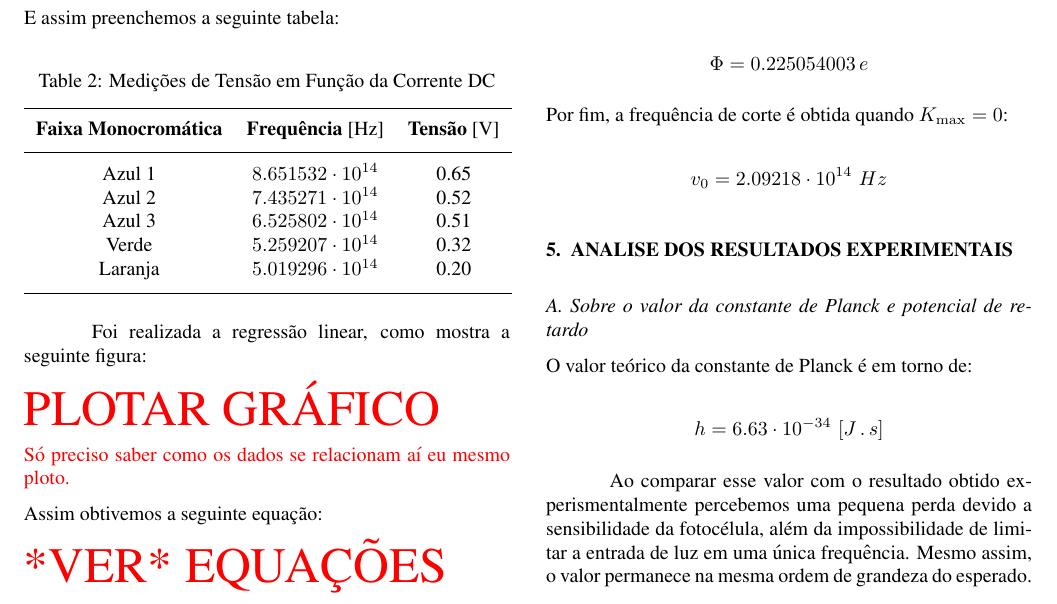
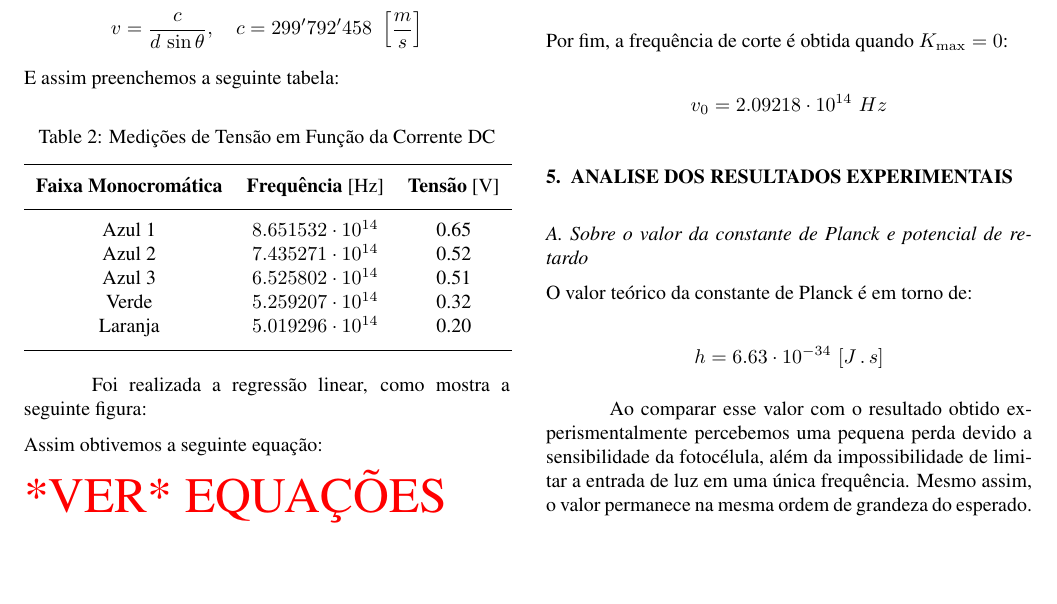
Before and after one commit to cadu-unb/Relatorio2_Lab_Materias_UnB, a LaTeX document (r2.tex): part of page 2 of 3, cut at the place of the change, the shorter picture padded with empty space. Compiled offline with pdfLaTeX.

Commit message:
grafico implementado

```diff
--- a/r2.tex
+++ b/r2.tex
@@ -228,10 +228,6 @@ observações:
     \label{fig:label}
 \end{figure}
 
-{\Huge \color{red} PLOTAR GRÁFICO}
-
-{\color{red} Só preciso saber como os dados se relacionam aí eu mesmo ploto.}
-
 \noindent Assim obtivemos a seguinte equação:
 
 {\Huge \color{red} *VER* EQUAÇÕES}
```
Also changed, not shown: r2.pdf, 5 other files.
